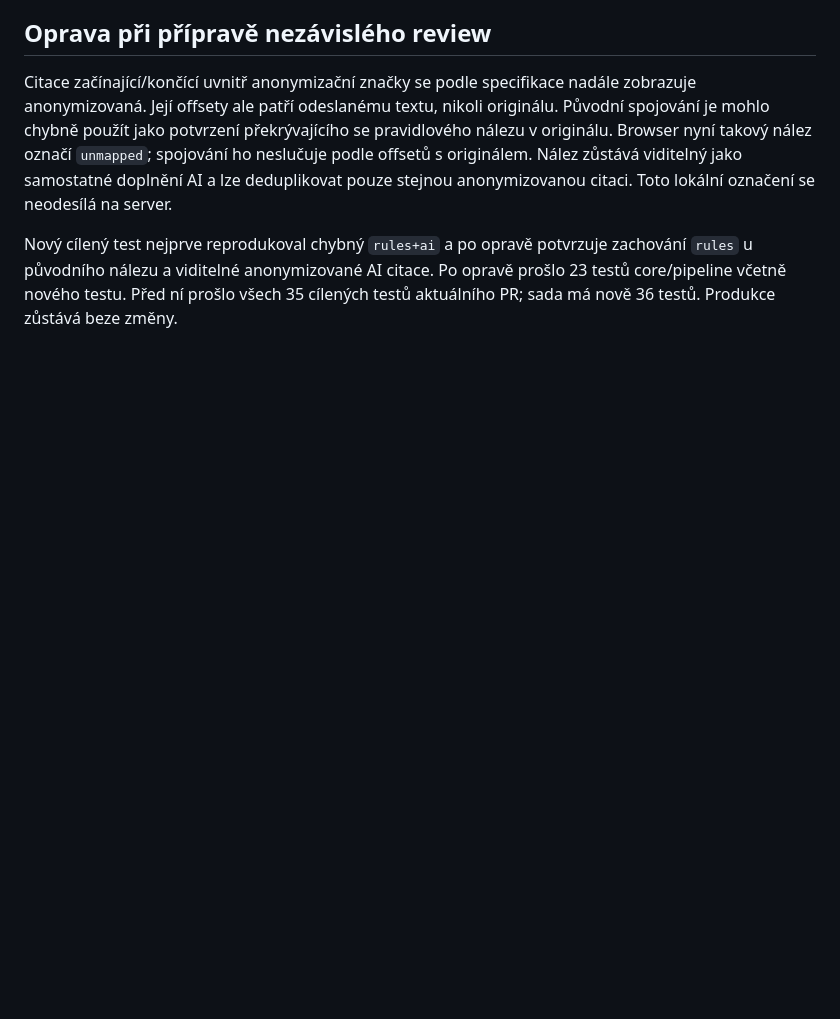
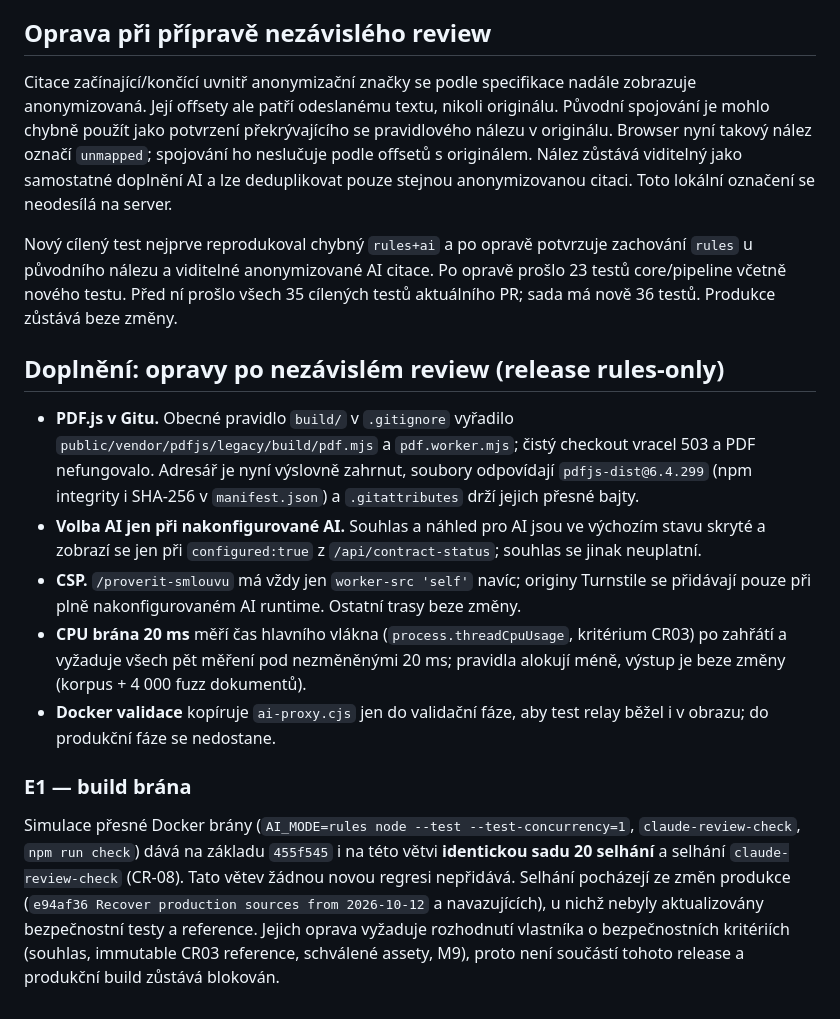
Before and after one commit to PatrikPortes/AIGuard, a Markdown page: docs/CONTRACT-CHECKER-MVP-REVIEW.md, the part around the change. GitHub-like rendering; blank space fills up the shorter version.

Commit message:
docs(contract): record review fixes and E1 build gate status
Co-Authored-By: Claude Opus 5.5 <noreply@anthropic.com>
Claude-Session: https://claude.ai/code/session_01Pnr8PbRj3wYeYSVBMtT4AV

```diff
--- a/docs/CONTRACT-CHECKER-MVP-REVIEW.md
+++ b/docs/CONTRACT-CHECKER-MVP-REVIEW.md
@@ -62,3 +62,15 @@ Doplněno pět cílených bezpečnostních testů včetně okamžitého zrušen
 Citace začínající/končící uvnitř anonymizační značky se podle specifikace nadále zobrazuje anonymizovaná. Její offsety ale patří odeslanému textu, nikoli originálu. Původní spojování je mohlo chybně použít jako potvrzení překrývajícího se pravidlového nálezu v originálu. Browser nyní takový nález označí `unmapped`; spojování ho neslučuje podle offsetů s originálem. Nález zůstává viditelný jako samostatné doplnění AI a lze deduplikovat pouze stejnou anonymizovanou citaci. Toto lokální označení se neodesílá na server.
 
 Nový cílený test nejprve reprodukoval chybný `rules+ai` a po opravě potvrzuje zachování `rules` u původního nálezu a viditelné anonymizované AI citace. Po opravě prošlo 23 testů core/pipeline včetně nového testu. Před ní prošlo všech 35 cílených testů aktuálního PR; sada má nově 36 testů. Produkce zůstává beze změny.
+
+## Doplnění: opravy po nezávislém review (release rules-only)
+
+- **PDF.js v Gitu.** Obecné pravidlo `build/` v `.gitignore` vyřadilo `public/vendor/pdfjs/legacy/build/pdf.mjs` a `pdf.worker.mjs`; čistý checkout vracel 503 a PDF nefungovalo. Adresář je nyní výslovně zahrnut, soubory odpovídají `pdfjs-dist@6.4.299` (npm integrity i SHA-256 v `manifest.json`) a `.gitattributes` drží jejich přesné bajty.
+- **Volba AI jen při nakonfigurované AI.** Souhlas a náhled pro AI jsou ve výchozím stavu skryté a zobrazí se jen při `configured:true` z `/api/contract-status`; souhlas se jinak neuplatní.
+- **CSP.** `/proverit-smlouvu` má vždy jen `worker-src 'self'` navíc; originy Turnstile se přidávají pouze při plně nakonfigurovaném AI runtime. Ostatní trasy beze změny.
+- **CPU brána 20 ms** měří čas hlavního vlákna (`process.threadCpuUsage`, kritérium CR03) po zahřátí a vyžaduje všech pět měření pod nezměněnými 20 ms; pravidla alokují méně, výstup je beze změny (korpus + 4 000 fuzz dokumentů).
+- **Docker validace** kopíruje `ai-proxy.cjs` jen do validační fáze, aby test relay běžel i v obrazu; do produkční fáze se nedostane.
+
+### E1 — build brána
+
+Simulace přesné Docker brány (`AI_MODE=rules node --test --test-concurrency=1`, `claude-review-check`, `npm run check`) dává na základu `455f545` i na této větvi **identickou sadu 20 selhání** a selhání `claude-review-check` (CR-08). Tato větev žádnou novou regresi nepřidává. Selhání pocházejí ze změn produkce (`e94af36 Recover production sources from 2026-10-12` a navazujících), u nichž nebyly aktualizovány bezpečnostní testy a reference. Jejich oprava vyžaduje rozhodnutí vlastníka o bezpečnostních kritériích (souhlas, immutable CR03 reference, schválené assety, M9), proto není součástí tohoto release a produkční build zůstává blokován.
```
